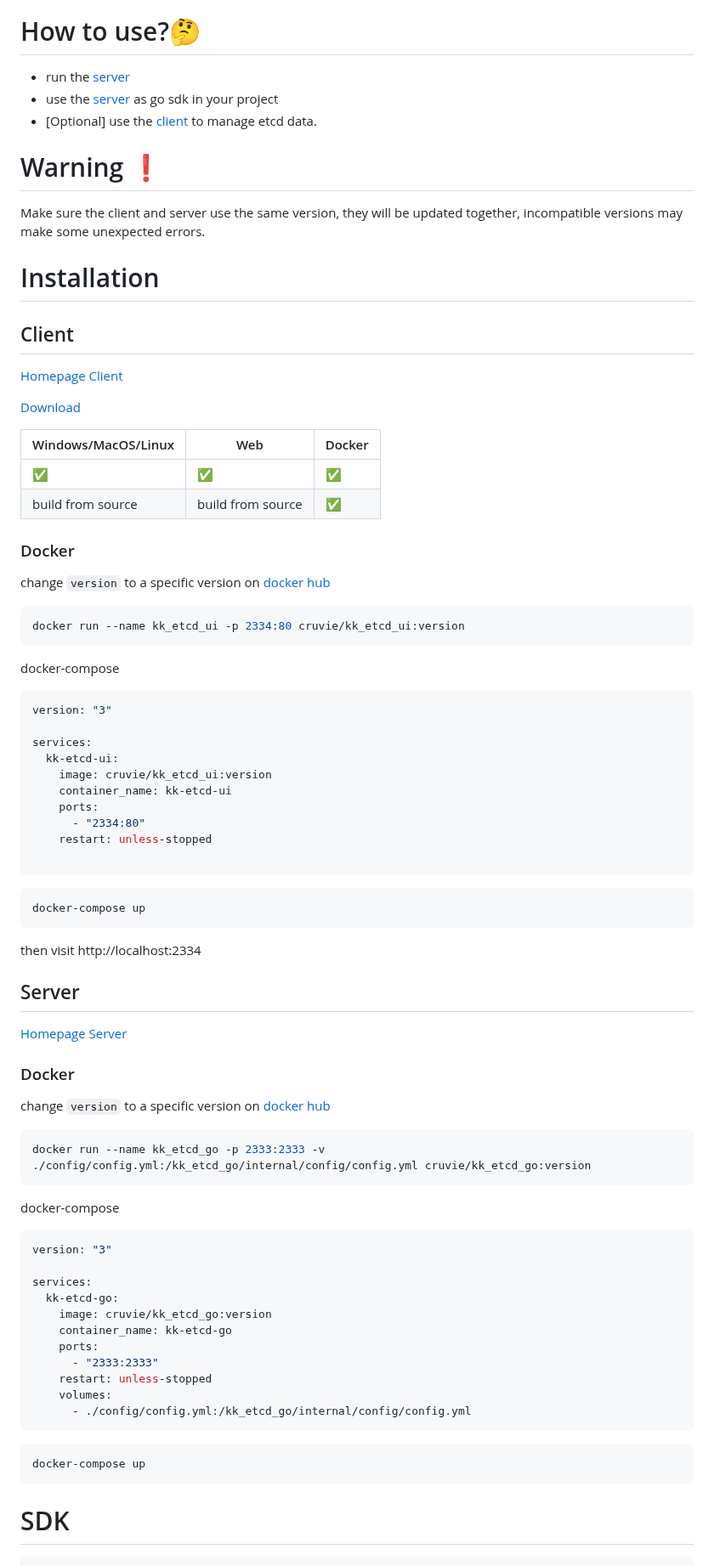
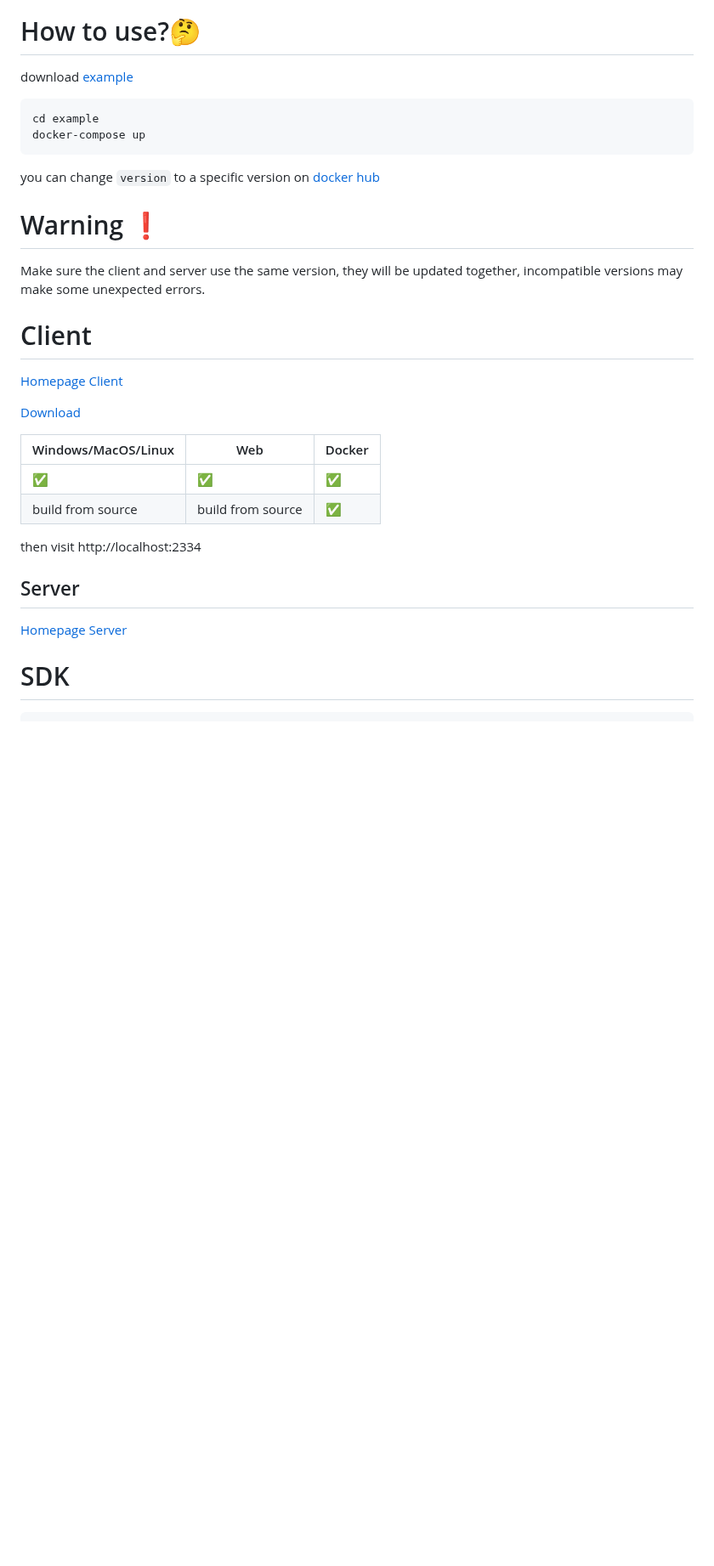
Before and after one commit to cruvie/kk_etcd_ui, a Markdown page: README.md, the part around one of its changes. Shown at 85% size. Drawn GitHub-style; blank space fills up the shorter version.

Commit message:
1.4.0 readme

````diff
--- a/README.md
+++ b/README.md
@@ -10,17 +10,21 @@ A Configuration center and Service registration and discovery platform based on
 
 # How to use?🤔
 
-- run the [server](https://github.com/cruvie/kk_etcd_go)
-- use the [server](https://github.com/cruvie/kk_etcd_go) as go sdk in your project
-- [Optional] use the [client](https://github.com/cruvie/kk_etcd_ui) to manage etcd data.
+download [example](https://github.com/cruvie/kk_etcd_go/tree/master/example)
+
+```shell
+cd example
+docker-compose up
+```
+
+you can change `version` to a specific version on [docker hub](https://hub.docker.com/r/cruvie/kk_etcd_ui/tags)
 
 # Warning ❗
 
 Make sure the client and server use the same version, they will be updated together, incompatible versions
 may make some unexpected errors.
 
-# Installation
-## Client
+# Client
 
 [Homepage Client](https://github.com/cruvie/kk_etcd_ui)
 
@@ -31,63 +35,12 @@ may make some unexpected errors.
 | ✅                   | ✅                 | ✅      |
 | build from source   | build from source | ✅      |
 
-### Docker
-
-change `version` to a specific version on [docker hub](https://hub.docker.com/r/cruvie/kk_etcd_ui/tags)
-
-```shell
-docker run --name kk_etcd_ui -p 2334:80 cruvie/kk_etcd_ui:version
-```
-
-docker-compose
-
-```yaml
-version: "3"
-
-services:
-  kk-etcd-ui:
-    image: cruvie/kk_etcd_ui:version
-    container_name: kk-etcd-ui
-    ports:
-      - "2334:80"
-    restart: unless-stopped
-
-```
-```shell
-docker-compose up
-```
 then visit http://localhost:2334
 
 ## Server
 
 [Homepage Server](https://github.com/cruvie/kk_etcd_go)
 
-### Docker
-
-change `version` to a specific version on [docker hub](https://hub.docker.com/r/cruvie/kk_etcd_go/tags)
-
-```shell
-docker run --name kk_etcd_go -p 2333:2333 -v ./config/config.yml:/kk_etcd_go/internal/config/config.yml cruvie/kk_etcd_go:version
-```
-
-docker-compose
-
-```yaml
-version: "3"
-
-services:
-  kk-etcd-go:
-    image: cruvie/kk_etcd_go:version
-    container_name: kk-etcd-go
-    ports:
-      - "2333:2333"
-    restart: unless-stopped
-    volumes:
-      - ./config/config.yml:/kk_etcd_go/internal/config/config.yml
-```
-```shell
-docker-compose up
-```
 
 # SDK
 
````
Also changed, not shown: other parts of README.md (+3 -3 lines).
